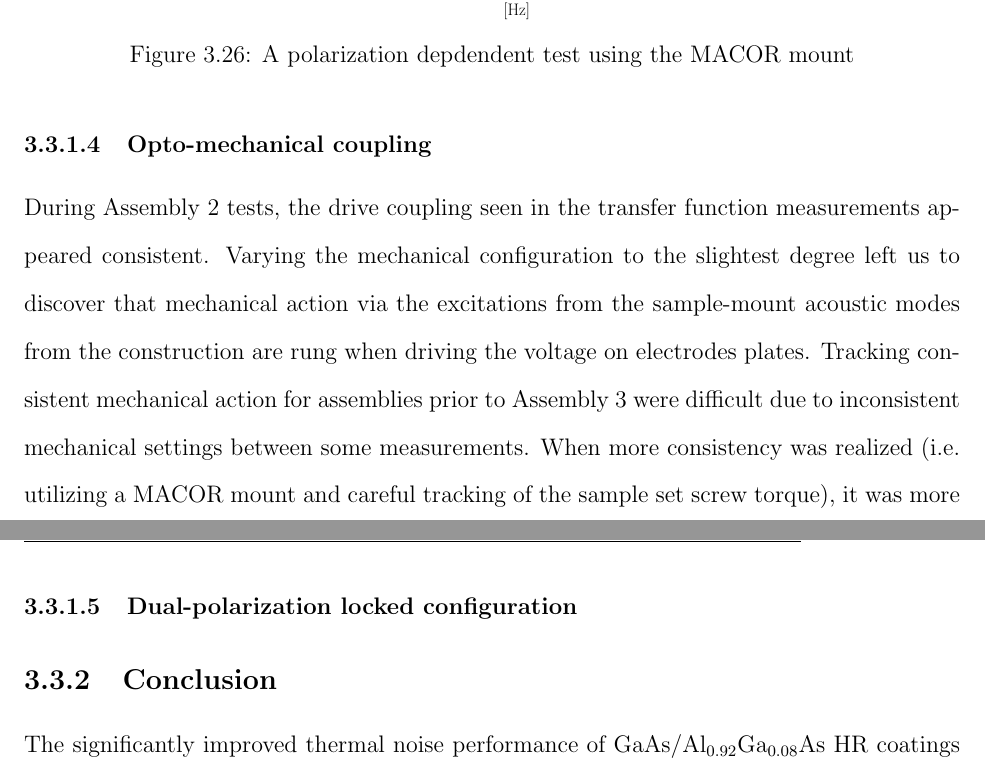
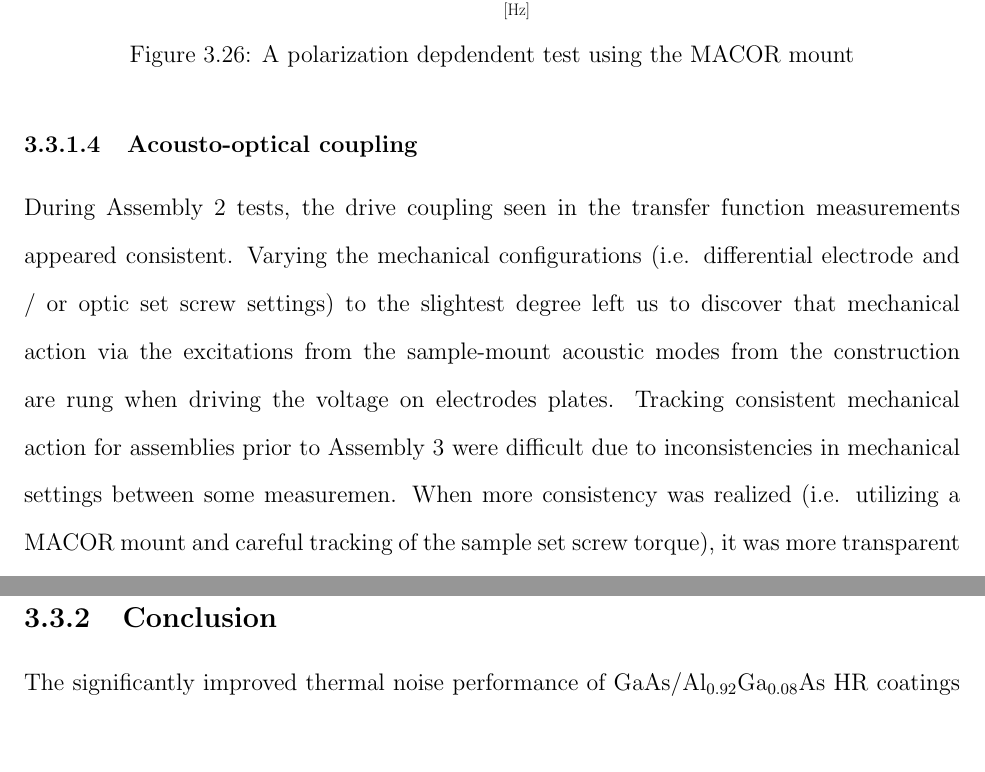
Before and after one commit to dancvan/dissertation, a LaTeX thesis (main.tex, which reads chapters/pock.tex): two parts of pages 89 and 90 of 132, joined at a grey line, cut so that both start at the same text, the shorter picture padded with empty space. Compiled offline with pdfLaTeX.

Commit message:
Some section title amendments
* Opto Mechanical Coupling -> Acousto-optic Coupling
* Removed Dual Polarization locked cavity section

```diff
--- a/chapters/pock.tex
+++ b/chapters/pock.tex
@@ -864,8 +864,8 @@ An optical mount for the sample made with MACOR, along with spherical glass bear
     \label{fig:measurementsum}
 \end{figure}
 
-\subsubsection{Opto-mechanical coupling}
-During Assembly 2 tests, the drive coupling seen in the transfer function measurements appeared consistent. Varying the mechanical configuration to the slightest degree left us to discover that mechanical action via the excitations from the sample-mount acoustic modes from the construction are rung when driving the voltage on electrodes plates. Tracking consistent mechanical action for assemblies prior to Assembly 3 were difficult due to inconsistent mechanical settings between some measurements. When more consistency was realized (i.e. utilizing a MACOR mount and careful tracking of the sample set screw torque), it was more transparent that the sample-mount acoustic modes were responsible with similar features between the $\gaas$/$\algaas$ coating and the non-crystalline HR coating from ATFilms.
+\subsubsection{Acousto-optical coupling}
+During Assembly 2 tests, the drive coupling seen in the transfer function measurements appeared consistent. Varying the mechanical configurations (i.e. differential electrode and / or optic set screw settings) to the slightest degree left us to discover that mechanical action via the excitations from the sample-mount acoustic modes from the construction are rung when driving the voltage on electrodes plates. Tracking consistent mechanical action for assemblies prior to Assembly 3 were difficult due to inconsistencies in mechanical settings between some measuremen. When more consistency was realized (i.e. utilizing a MACOR mount and careful tracking of the sample set screw torque), it was more transparent that the sample-mount acoustic modes were responsible with similar features between the $\gaas$/$\algaas$ coating and the non-crystalline HR coating from ATFilms.
 
 \begin{itemize}
 \item \textbf{Vibration of plates (Leissa)} \cite{leissa:1969} Computing frequencies and order of magnitude
@@ -875,8 +875,5 @@ During Assembly 2 tests, the drive coupling seen in the transfer function measur
 \item \textbf{Steve's COMSOL model results}
 \end{itemize}
 
-\subsubsection{Dual-polarization locked configuration}
-
-
 \subsection{Conclusion}
 The significantly improved thermal noise performance of $\gaas$/$\algaas$ HR coatings make these crystalline coatings a prime candidate for the core optics in current and future gravitational wave detectors. The measured upper threshold of the electro-optic noise is demonstrated to be $\sim 10^{-24} \; [1/\sqrt{\mathrm{Hz}}]$ two orders of magnitude below the designed noise floor $\sim 10^{-26}\; [1/\sqrt{\mathrm{Hz}}]$ of current and future gravitational wave detectors.
```
